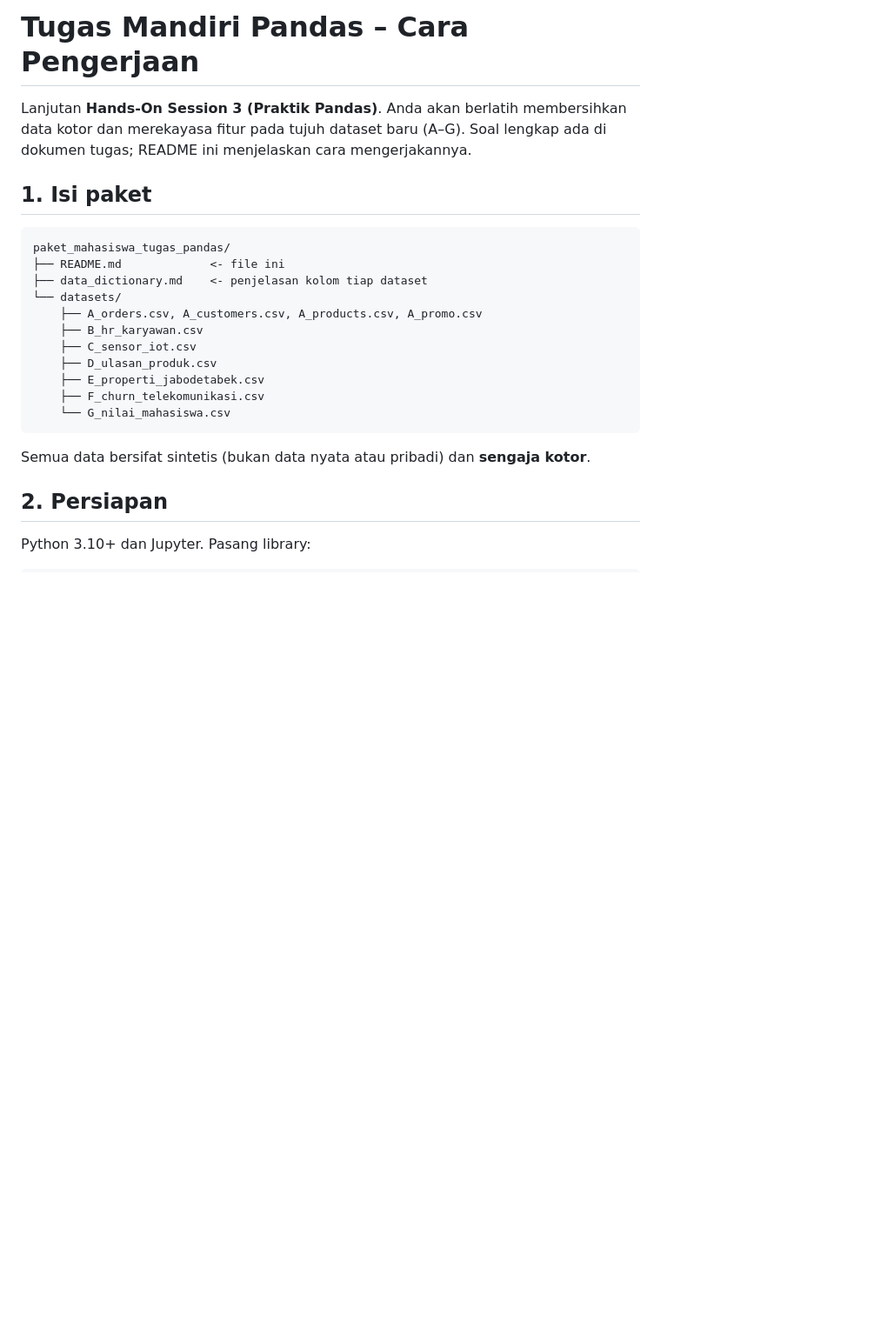
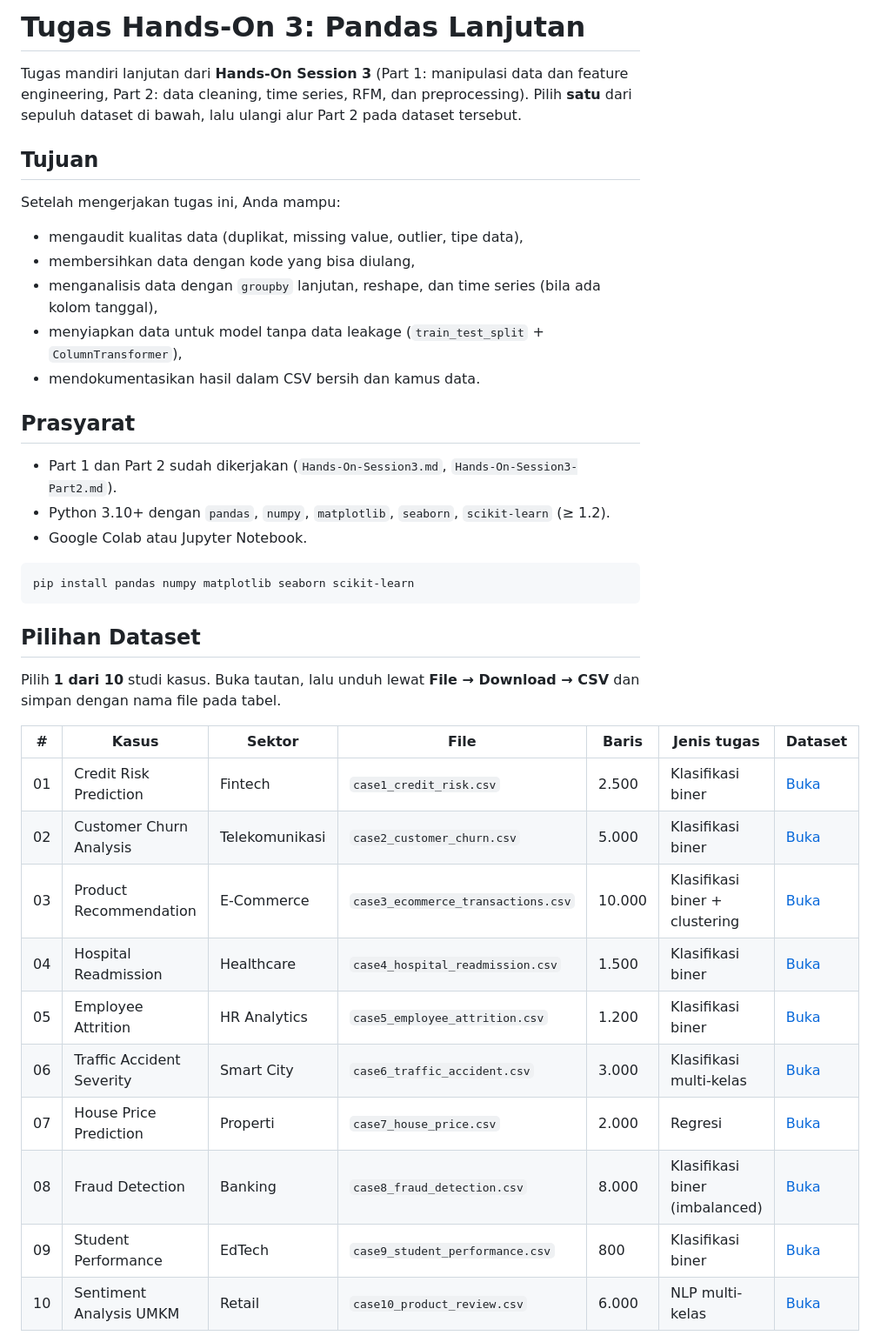
Before and after one commit to Muhammad-Ikhwan-Fathulloh/Artificial-Intelegent-Course-Bank, a Markdown page: E-Learning1.md, the part around one of its changes. Shown at 87% size. Rendered like a GitHub page; blank space fills up the shorter version.

````diff
--- a/E-Learning1.md
+++ b/E-Learning1.md
@@ -1,26 +1,41 @@
-# Tugas Mandiri Pandas – Cara Pengerjaan
+# Tugas Hands-On 3: Pandas Lanjutan
 
-Lanjutan **Hands-On Session 3 (Praktik Pandas)**. Anda akan berlatih membersihkan data kotor dan merekayasa fitur pada tujuh dataset baru (A–G). Soal lengkap ada di dokumen tugas; README ini menjelaskan cara mengerjakannya.
+Tugas mandiri lanjutan dari **Hands-On Session 3** (Part 1: manipulasi data dan feature engineering, Part 2: data cleaning, time series, RFM, dan preprocessing). Pilih **satu** dari sepuluh dataset di bawah, lalu ulangi alur Part 2 pada dataset tersebut.
 
-## 1. Isi paket
+## Tujuan
 
-```
-paket_mahasiswa_tugas_pandas/
-├── README.md             <- file ini
-├── data_dictionary.md    <- penjelasan kolom tiap dataset
-└── datasets/
-    ├── A_orders.csv, A_customers.csv, A_products.csv, A_promo.csv
-    ├── B_hr_karyawan.csv
-    ├── C_sensor_iot.csv
-    ├── D_ulasan_produk.csv
-    ├── E_properti_jabodetabek.csv
-    ├── F_churn_telekomunikasi.csv
-    └── G_nilai_mahasiswa.csv
+Setelah mengerjakan tugas ini, Anda mampu:
+
+- mengaudit kualitas data (duplikat, missing value, outlier, tipe data),
+- membersihkan data dengan kode yang bisa diulang,
+- menganalisis data dengan `groupby` lanjutan, reshape, dan time series (bila ada kolom tanggal),
+- menyiapkan data untuk model tanpa data leakage (`train_test_split` + `ColumnTransformer`),
+- mendokumentasikan hasil dalam CSV bersih dan kamus data.
+
+## Prasyarat
+
+- Part 1 dan Part 2 sudah dikerjakan (`Hands-On-Session3.md`, `Hands-On-Session3-Part2.md`).
+- Python 3.10+ dengan `pandas`, `numpy`, `matplotlib`, `seaborn`, `scikit-learn` (≥ 1.2).
+- Google Colab atau Jupyter Notebook.
+
+```bash
+pip install pandas numpy matplotlib seaborn scikit-learn
 ```
 
-Semua data bersifat sintetis (bukan data nyata atau pribadi) dan **sengaja kotor**.
+## Pilihan Dataset
 
-## 2. Persiapan
+Pilih **1 dari 10** studi kasus. Buka tautan, lalu unduh lewat **File → Download → CSV** dan simpan dengan nama file pada tabel.
 
-Python 3.10+ dan Jupyter. Pasang library:
+| # | Kasus | Sektor | File | Baris | Jenis tugas | Dataset |
+| --- | --- | --- | --- | --- | --- | --- |
+| 01 | Credit Risk Prediction | Fintech | `case1_credit_risk.csv` | 2.500 | Klasifikasi biner | [Buka](https://docs.google.com/spreadsheets/d/16BvrUSi30QUc7AbzcVVuQyEiu0PZpr2BGK-ipSPQyGQ/edit?usp=sharing) |
+| 02 | Customer Churn Analysis | Telekomunikasi | `case2_customer_churn.csv` | 5.000 | Klasifikasi biner | [Buka](https://docs.google.com/spreadsheets/d/1LVa38KCj7suilukuu3QuEenYDwgqsICnSwCWv4eIf3A/edit?usp=sharing) |
+| 03 | Product Recommendation | E-Commerce | `case3_ecommerce_transactions.csv` | 10.000 | Klasifikasi biner + clustering | [Buka](https://docs.google.com/spreadsheets/d/1hLVdH6LyQWzUprUonRxpQB27ech7jQ4iZbi2_ZYtZVg/edit?usp=sharing) |
+| 04 | Hospital Readmission | Healthcare | `case4_hospital_readmission.csv` | 1.500 | Klasifikasi biner | [Buka](https://docs.google.com/spreadsheets/d/1hLVdH6LyQWzUprUonRxpQB27ech7jQ4iZbi2_ZYtZVg/edit?usp=sharing) |
+| 05 | Employee Attrition | HR Analytics | `case5_employee_attrition.csv` | 1.200 | Klasifikasi biner | [Buka](https://docs.google.com/spreadsheets/d/1otMROchKlVchMtEOIfcbhHGyeoPbliTRm4y9wA9mel0/edit?usp=sharing) |
+| 06 | Traffic Accident Severity | Smart City | `case6_traffic_accident.csv` | 3.000 | Klasifikasi multi-kelas | [Buka](https://docs.google.com/spreadsheets/d/1zz6-KTh2kBeexOeAjFpByb-ez_z0FN1bhabecwpPbr0/edit?usp=sharing) |
+| 07 | House Price Prediction | Properti | `case7_house_price.csv` | 2.000 | Regresi | [Buka](https://docs.google.com/spreadsheets/d/1hIO4vVxjf4-K2YHq9PF9NHsY-7VUyOgqijhuntxj1Kk/edit?usp=sharing) |
+| 08 | Fraud Detection | Banking | `case8_fraud_detection.csv` | 8.000 | Klasifikasi biner (imbalanced) | [Buka](https://docs.google.com/spreadsheets/d/1uZold6CUfeMdkUjjnintOM3DHqo0OQovYPO5V1RmAN0/edit?usp=sharing) |
+| 09 | Student Performance | EdTech | `case9_student_performance.csv` | 800 | Klasifikasi biner | [Buka](https://docs.google.com/spreadsheets/d/1-7RVtr_yZdilG4nurXmSjvvTyDqBLgM7TWo2kmFe-Gg/edit?usp=sharing) |
+| 10 | Sentiment Analysis UMKM | Retail | `case10_product_review.csv` | 6.000 | NLP multi-kelas | [Buka](https://docs.google.com/spreadsheets/d/1fqmF4T_j7K50HUVYb80pa2w4sRt_l7-5oxRfjAlJwIA/edit?usp=sharing) |
 
````
Also changed, not shown: other parts of E-Learning1.md (+66 -91 lines).
